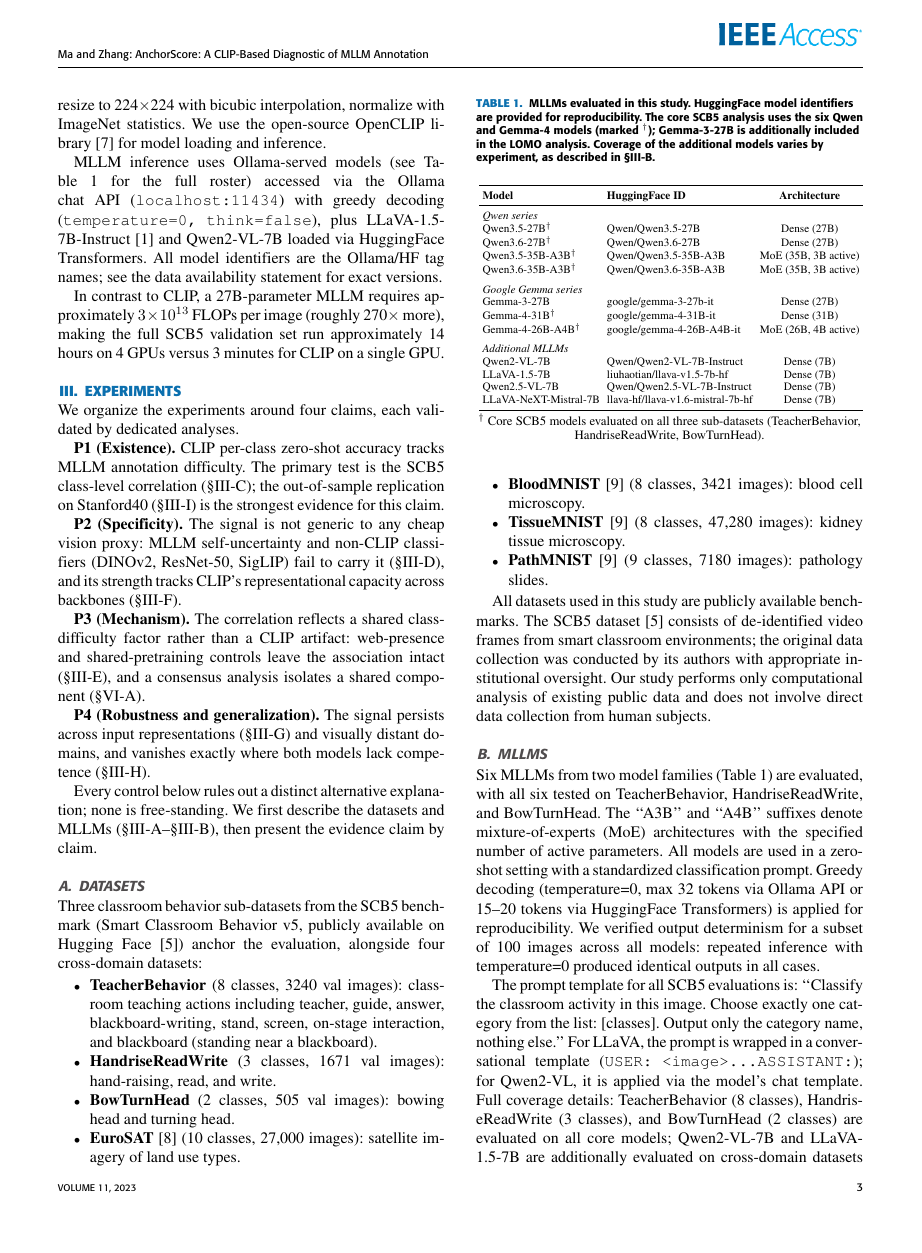
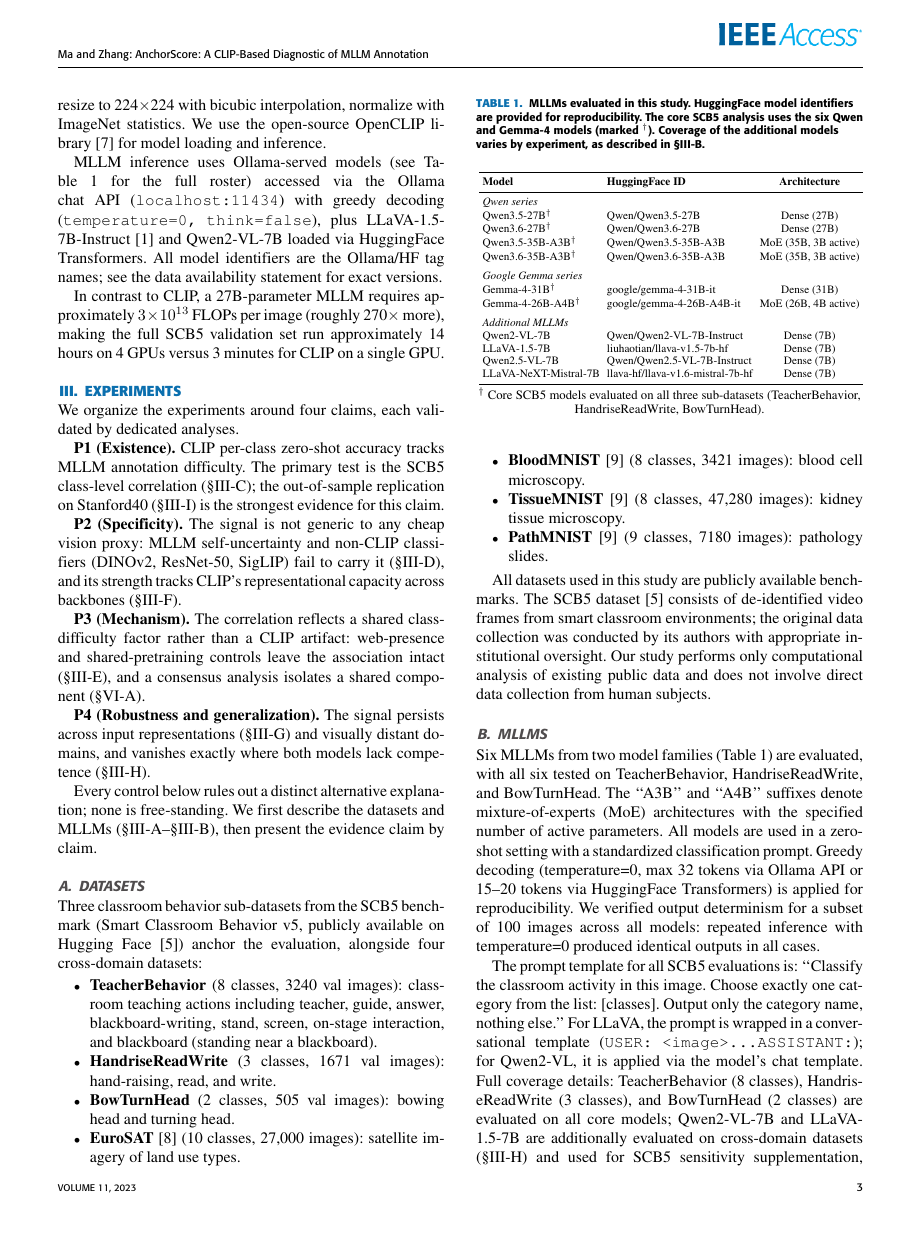
Before and after one commit to zhanglizhuo/VisualAnchor, a LaTeX paper (paper/VisualAnchor.tex): page 3 of 16. The pictures show the PDF file paper/VisualAnchor.pdf that the author committed with the source.

Commit message:
Paper: fix LOMO wording, domain ordering, and model naming

```diff
--- a/paper/VisualAnchor.tex
+++ b/paper/VisualAnchor.tex
@@ -158,7 +158,7 @@ All datasets used in this study are publicly available benchmarks. The SCB5 data
 Six MLLMs from two model families (\Cref{tab:mllms}) are evaluated, with all six tested on TeacherBehavior, HandriseReadWrite, and BowTurnHead. The ``A3B'' and ``A4B'' suffixes denote mixture-of-experts (MoE) architectures with the specified number of active parameters. All models are used in a zero-shot setting with a standardized classification prompt. Greedy decoding (temperature=0, max 32 tokens via Ollama API or 15--20 tokens via HuggingFace Transformers) is applied for reproducibility. We verified output determinism for a subset of 100 images across all models: repeated inference with temperature=0 produced identical outputs in all cases.
 
 \begin{table}[t]
-\caption{MLLMs evaluated in this study. HuggingFace model identifiers are provided for reproducibility. The core SCB5 analysis uses the six Qwen and Gemma-4 models (marked $^\dagger$); Gemma-3-27B is additionally included in the LOMO analysis. Coverage of the additional models varies by experiment, as described in \S\ref{sec:mllms}.}
+\caption{MLLMs evaluated in this study. HuggingFace model identifiers are provided for reproducibility. The core SCB5 analysis uses the six Qwen and Gemma-4 models (marked $^\dagger$). Coverage of the additional models varies by experiment, as described in \S\ref{sec:mllms}.}
 \label{tab:mllms}
 \centering
 \resizebox{\columnwidth}{!}{%
@@ -319,7 +318,7 @@ TissueMNIST & 8 & 12.5 & 15.6 & 12.3 & 12.5 & 10.5 & 12.5 & 11.9 \\
 \end{tabular}}
 \end{table}
 
-\textbf{Pooled class-level analysis.} Given the limited sample size of the classroom-only analysis ($n=13$), we pool all available classes across SCB5 (13 classes) and the four cross-domain datasets (34 classes with matched MLLM data) for a combined class-level analysis ($n=47$). The pooled Spearman correlation is $\rho=0.634$ ($p<10^{-5}$), confirming a strong positive association between AnchorScore and MLLM accuracy across diverse visual domains. This pooled effect conflates two distinct signals in the aggregation. \emph{Between-domain} variation is present---AnchorScore ranks domain difficulty (EuroSAT 38.7\% $>$ PathMNIST 15.5\% $>$ TissueMNIST 15.6\% $>$ BloodMNIST 5.9\%), whereas MLLM accuracy follows a different ordering (EuroSAT 40.3\% $>$ BloodMNIST 15.4\% $>$ PathMNIST 14.3\% $\approx$ TissueMNIST 11.9\%). \emph{Within-domain} per-class signal, by contrast, shows a mixed pattern: the cross-domain-only class-level correlation is $\rho=0.462$ (bootstrap 95\% CI $[0.15, 0.69]$, $p=0.006$, $n=34$), reaching statistical significance with four MLLMs. The SCB5-only correlation ($\rho=0.769$, $p=0.002$) remains comparable to the cross-domain-only result, and the cross-domain correlation strengthens from $\rho=0.280$ ($p=0.109$, $n=34$) with only two MLLMs to $\rho=0.462$ ($p=0.006$, $n=34$) with four, providing evidence that AnchorScore captures shared visual difficulty beyond the classroom domain, though the signal within individual domains is heterogeneous.
+\textbf{Pooled class-level analysis.} Given the limited sample size of the classroom-only analysis ($n=13$), we pool all available classes across SCB5 (13 classes) and the four cross-domain datasets (34 classes with matched MLLM data) for a combined class-level analysis ($n=47$). The pooled Spearman correlation is $\rho=0.634$ ($p<10^{-5}$), confirming a strong positive association between AnchorScore and MLLM accuracy across diverse visual domains. This pooled effect conflates two distinct signals in the aggregation. \emph{Between-domain} variation is present---AnchorScore ranks domain difficulty (EuroSAT 38.7\% $>$ TissueMNIST 15.6\% $>$ PathMNIST 15.5\% $>$ BloodMNIST 5.9\%), whereas MLLM accuracy follows a different ordering (EuroSAT 40.3\% $>$ BloodMNIST 15.4\% $>$ PathMNIST 14.3\% $\approx$ TissueMNIST 11.9\%). \emph{Within-domain} per-class signal, by contrast, shows a mixed pattern: the cross-domain-only class-level correlation is $\rho=0.462$ (bootstrap 95\% CI $[0.15, 0.69]$, $p=0.006$, $n=34$), reaching statistical significance with four MLLMs. The SCB5-only correlation ($\rho=0.769$, $p=0.002$) remains comparable to the cross-domain-only result, and the cross-domain correlation strengthens from $\rho=0.280$ ($p=0.109$, $n=34$) with only two MLLMs to $\rho=0.462$ ($p=0.006$, $n=34$) with four, providing evidence that AnchorScore captures shared visual difficulty beyond the classroom domain, though the signal within individual domains is heterogeneous.
 
 \Cref{tab:robustness_all} (Panel~D) summarizes a leave-one-dataset-out (LODO) analysis and random-effects meta-analysis. The Stanford40 result ($\rho=0.817$, $n=40$) is statistically indistinguishable from the SCB5 headline ($\rho=0.769$, $n=13$) under a Fisher $z$ test ($z=-0.36$, $p=0.72$), whereas Stanford40 differs significantly from the cross-domain estimate ($z=2.66$, $p=0.008$). To summarize: the activity-recognition correlation is consistently strong ($\rho\approx0.78$) across three separately evaluated datasets; the cross-domain signal is directionally consistent but substantially weaker ($\rho=0.462$).
 
@@ -382,7 +381,7 @@ The strongest replication test comes from an independent, larger-scale human-act
 
 To further validate the AnchorScore--MLLM association on a substantially larger and independently collected dataset, we evaluate on Stanford40 Actions~\cite{yao2011stanford40}, a human action recognition benchmark spanning 40 diverse activity classes (9,532 validation images, approximately 238 images per class). The dataset includes everyday actions such as ``applauding,'' ``cutting vegetables,'' ``texting message,'' and ``writing on a book,'' providing a broad test of whether AnchorScore's diagnostic signal generalizes beyond classroom behavior analysis. We compute AnchorScore using the same CLIP ViT-L/14 LAION-2B backbone and three prompt templates (``a photo of a person \{cls\},'' ``a person \{cls\} in a photo,'' ``someone \{cls\}'') that provide appropriate domain context for human action recognition.
 
-We evaluate six MLLMs (Qwen3.5-27B, Qwen3.5-35B-A3B, Qwen3.6-27B, Qwen3.6-35B-A3B, Gemma4-26B, and Gemma4-31B) on 50 randomly sampled images per class ($2{,}000$ total per MLLM) using zero-shot classification with the same task prompt as the main experiments. AnchorScore achieves 91.86\% overall accuracy across the 40 classes, with a wide per-class range (47.6\% for ``cutting vegetables'' to 100\% for ``fixing a car'' and ``rowing a boat''). The multi-model class-level Spearman correlation is $\rho=0.817$ (bootstrap 95\% CI $[0.622, 0.930]$, $p<0.001$, $n=40$), nearly identical to the SCB5 headline result of $\rho=0.769$ (Fisher $z=-0.36$, $p=0.72$). All six individual MLLMs show significant positive correlations with AnchorScore ($\rho=0.58$--$0.72$, all $p<0.001$), a notable improvement over SCB5 where several per-MLLM correlations did not reach significance due to smaller class counts. The tighter CI at $n=40$ reflects the substantially larger class sample and provides a more precise estimate of the true effect size. However, 37 of 40 classes exceed 60\% AnchorScore, so the $\rho=0.817$ primarily reflects a few low-AnchorScore classes (e.g., cutting vegetables 47.6\%, texting message 52.9\%) pulling both CLIP and MLLM accuracy downward, not fine-grained ranking across the full difficulty spectrum. On a dataset where nearly all classes are easy for CLIP, AnchorScore's practical value lies in flagging the bottom 3--5 classes for human review, not in full-range ranking.
+We evaluate six MLLMs (Qwen3.5-27B, Qwen3.5-35B-A3B, Qwen3.6-27B, Qwen3.6-35B-A3B, Gemma-4-26B-A4B, and Gemma-4-31B) on 50 randomly sampled images per class ($2{,}000$ total per MLLM) using zero-shot classification with the same task prompt as the main experiments. AnchorScore achieves 91.86\% overall accuracy across the 40 classes, with a wide per-class range (47.6\% for ``cutting vegetables'' to 100\% for ``fixing a car'' and ``rowing a boat''). The multi-model class-level Spearman correlation is $\rho=0.817$ (bootstrap 95\% CI $[0.622, 0.930]$, $p<0.001$, $n=40$), nearly identical to the SCB5 headline result of $\rho=0.769$ (Fisher $z=-0.36$, $p=0.72$). All six individual MLLMs show significant positive correlations with AnchorScore ($\rho=0.58$--$0.72$, all $p<0.001$), a notable improvement over SCB5 where several per-MLLM correlations did not reach significance due to smaller class counts. The tighter CI at $n=40$ reflects the substantially larger class sample and provides a more precise estimate of the true effect size. However, 37 of 40 classes exceed 60\% AnchorScore, so the $\rho=0.817$ primarily reflects a few low-AnchorScore classes (e.g., cutting vegetables 47.6\%, texting message 52.9\%) pulling both CLIP and MLLM accuracy downward, not fine-grained ranking across the full difficulty spectrum. On a dataset where nearly all classes are easy for CLIP, AnchorScore's practical value lies in flagging the bottom 3--5 classes for human review, not in full-range ranking.
 
 The Stanford40 result carries two additional implications. First, the dataset covers general human actions, not domain-specific classroom behaviors, demonstrating that AnchorScore's signal is not an artifact of the classroom setting. Second, the effect size ($\rho\approx0.81$) is statistically indistinguishable from the SCB5 result, and the three activity-recognition datasets (SCB5, Stanford40, SCB-LLM-202506) show negligible heterogeneity ($I^2=3.0\%$) in the meta-analysis (\S\ref{sec:cross_domain}), indicating a common underlying association across activity-recognition tasks. This replication, with 40 independent classes and over three times the sample size of the primary analysis, substantially strengthens the evidence that CLIP zero-shot accuracy reliably flags classes where MLLMs will struggle.
 
@@ -430,7 +429,7 @@ The hybrid strategy is most effective when AnchorScore variance across classes i
 \label{fig:pareto}
 \end{figure}
 
-\textbf{Realistic deployment (fixed MLLM).} The best-MLLM bound in \Cref{tab:hybrid} assumes the practitioner knows the best overall MLLM a priori, which requires evaluating all candidates first. In realistic deployment, a practitioner commits to a single MLLM without this knowledge. The ``Fixed-MLLM range'' column reports the hybrid gain when each of the five-to-six available MLLMs is used individually for all fallback classes at the same threshold. On TeacherBehavior, every MLLM yields a positive gain ($+$8.7 to $+$16.9~pp, mean $+$12.9~pp), and the best overall MLLM is not the best choice---Qwen3.5-27B (52.1\% overall, the weakest MLLM) gives the highest hybrid gain ($+$16.9~pp) because it performs disproportionately well on the specific hard classes routed to the MLLM. On the smaller datasets, two MLLMs produce slight negative gains (Gemma4-26B: $-$1.5~pp on HandriseReadWrite, $-$0.8~pp on BowTurnHead), indicating that when classes are uniformly difficult and the fixed MLLM is weaker than CLIP on the routed classes, hybrid can underperform all-CLIP. The practical takeaway: on datasets with high AnchorScore variance (TeacherBehavior), the hybrid is robust to MLLM choice; on datasets with low variance (HandriseReadWrite, BowTurnHead), the practitioner should verify that the chosen MLLM outperforms CLIP on the routed classes before deploying.
+\textbf{Realistic deployment (fixed MLLM).} The best-MLLM bound in \Cref{tab:hybrid} assumes the practitioner knows the best overall MLLM a priori, which requires evaluating all candidates first. In realistic deployment, a practitioner commits to a single MLLM without this knowledge. The ``Fixed-MLLM range'' column reports the hybrid gain when each of the five-to-six available MLLMs is used individually for all fallback classes at the same threshold. On TeacherBehavior, every MLLM yields a positive gain ($+$8.7 to $+$16.9~pp, mean $+$12.9~pp), and the best overall MLLM is not the best choice---Qwen3.5-27B (52.1\% overall, the weakest MLLM) gives the highest hybrid gain ($+$16.9~pp) because it performs disproportionately well on the specific hard classes routed to the MLLM. On the smaller datasets, two MLLMs produce slight negative gains (Gemma-4-26B-A4B: $-$1.5~pp on HandriseReadWrite, $-$0.8~pp on BowTurnHead), indicating that when classes are uniformly difficult and the fixed MLLM is weaker than CLIP on the routed classes, hybrid can underperform all-CLIP. The practical takeaway: on datasets with high AnchorScore variance (TeacherBehavior), the hybrid is robust to MLLM choice; on datasets with low variance (HandriseReadWrite, BowTurnHead), the practitioner should verify that the chosen MLLM outperforms CLIP on the routed classes before deploying.
 
 \subsection{AnchorScore-Guided Prompt Disambiguation}
 \label{sec:prompt_opt}
```
Also changed, not shown: paper/VisualAnchor.pdf, paper/VisualAnchor.tex (3 more changed lines).
